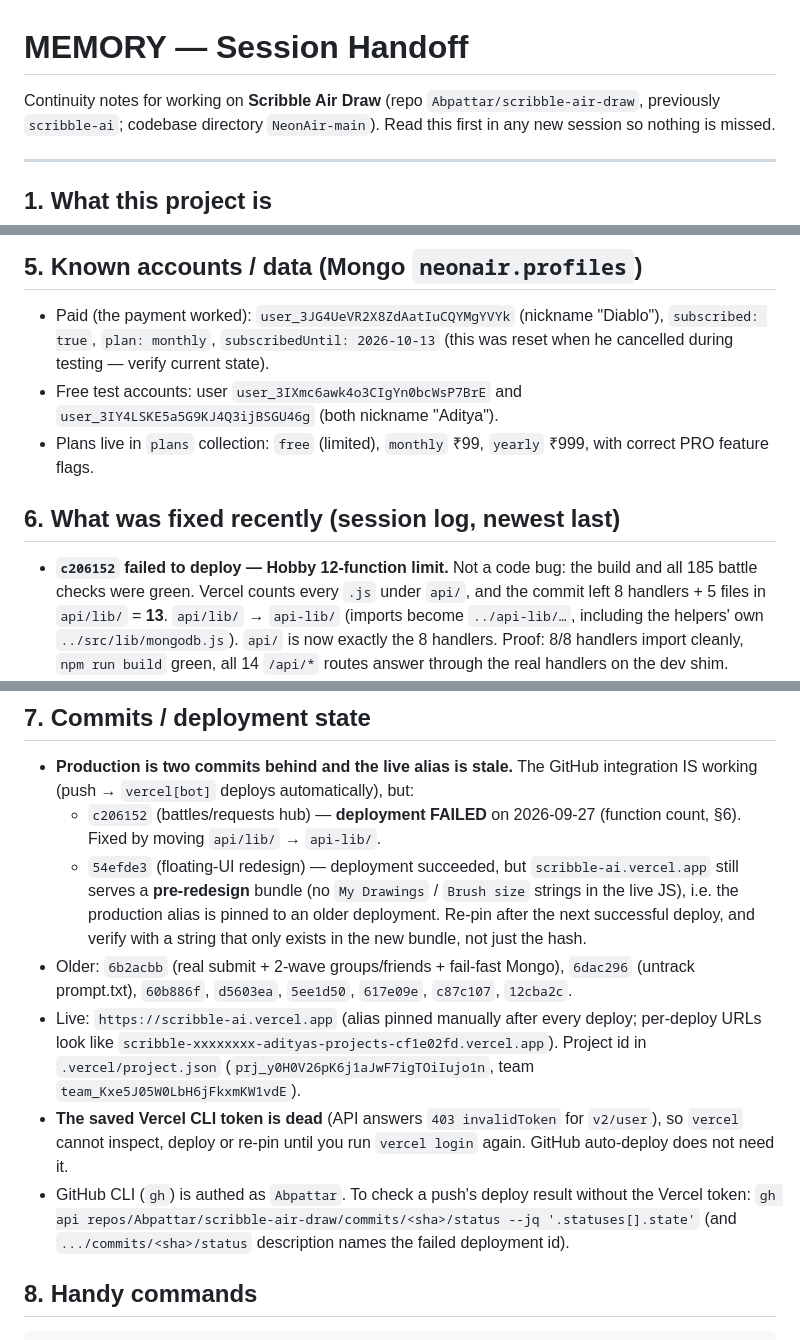
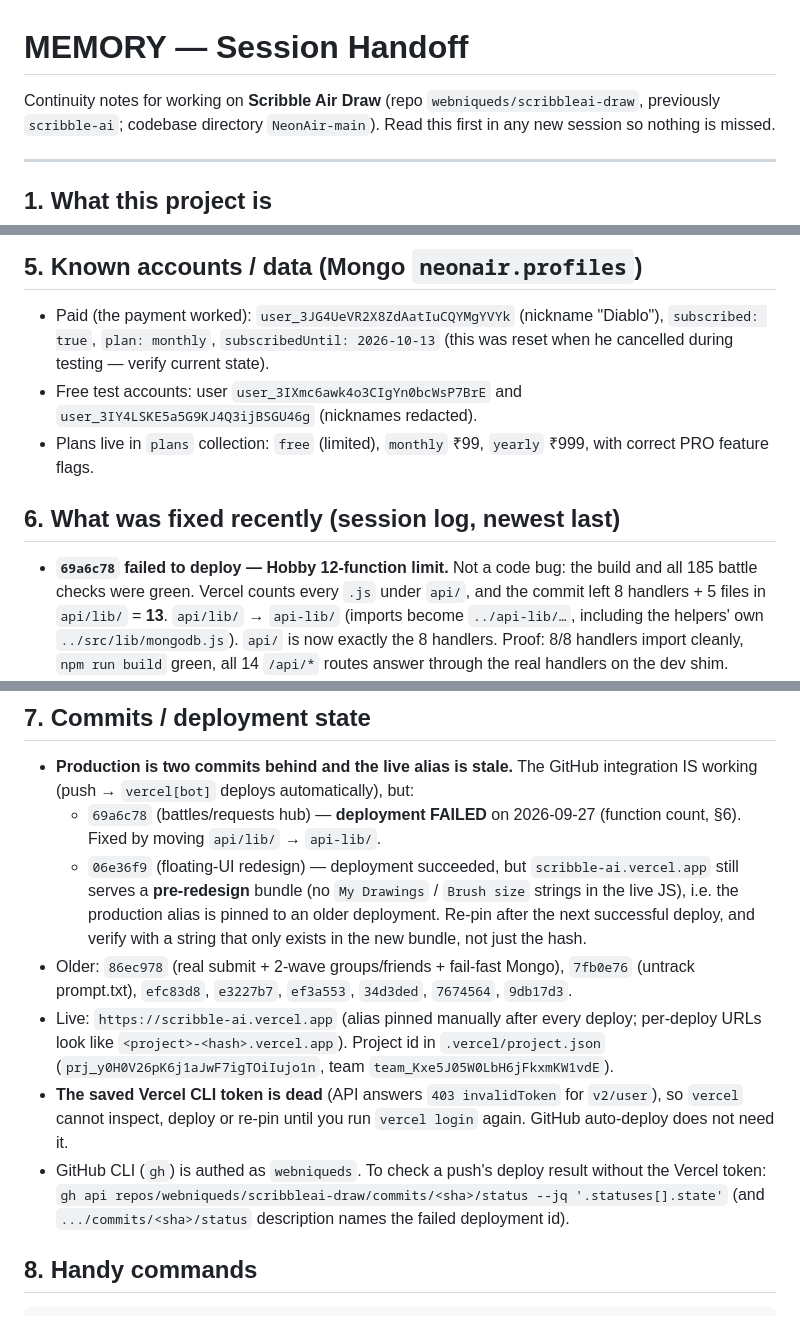
Before and after one commit to webniqueds/scribbleai-draw, a Markdown page: MEMORY.md, 3 parts joined by grey strips. Drawn GitHub-style.

```diff
--- a/MEMORY.md
+++ b/MEMORY.md
@@ -1,6 +1,6 @@
 # MEMORY — Session Handoff
 
-Continuity notes for working on **Scribble Air Draw** (repo `Abpattar/scribble-air-draw`,
+Continuity notes for working on **Scribble Air Draw** (repo `webniqueds/scribbleai-draw`,
 previously `scribble-ai`; codebase directory `NeonAir-main`). Read this first
 in any new session so nothing is missed.
 
@@ -101,13 +101,13 @@ ids then `POST /v10/projects/{id}/env?upsert=true`.
   "Diablo"), `subscribed: true`, `plan: monthly`, `subscribedUntil: 2026-10-13`
   (this was reset when he cancelled during testing — verify current state).
 - Free test accounts: user `user_3IXmc6awk4o3CIgYn0bcWsP7BrE` and
-  `user_3IY4LSKE5a5G9KJ4Q3ijBSGU46g` (both nickname "Aditya").
+  `user_3IY4LSKE5a5G9KJ4Q3ijBSGU46g` (nicknames redacted).
 - Plans live in `plans` collection: `free` (limited), `monthly` ₹99, `yearly`
   ₹999, with correct PRO feature flags.
 
 ## 6. What was fixed recently (session log, newest last)
 
-- **`c206152` failed to deploy — Hobby 12-function limit.** Not a code bug: the
+- **`69a6c78` failed to deploy — Hobby 12-function limit.** Not a code bug: the
   build and all 185 battle checks were green. Vercel counts every `.js` under
   `api/`, and the commit left 8 handlers + 5 files in `api/lib/` = **13**.
   `api/lib/` → `api-lib/` (imports become `../api-lib/…`, including the
@@ -177,28 +177,28 @@ ids then `POST /v10/projects/{id}/env?upsert=true`.
 
 - **Production is two commits behind and the live alias is stale.** The GitHub
   integration IS working (push → `vercel[bot]` deploys automatically), but:
-  - `c206152` (battles/requests hub) — **deployment FAILED** on 2026-09-27
+  - `69a6c78` (battles/requests hub) — **deployment FAILED** on 2026-09-27
     (function count, §6). Fixed by moving `api/lib/` → `api-lib/`.
-  - `54efde3` (floating-UI redesign) — deployment succeeded, but
+  - `06e36f9` (floating-UI redesign) — deployment succeeded, but
     `scribble-ai.vercel.app` still serves a **pre-redesign** bundle
     (no `My Drawings` / `Brush size` strings in the live JS), i.e. the
     production alias is pinned to an older deployment. Re-pin after the next
     successful deploy, and verify with a string that only exists in the new
     bundle, not just the hash.
-- Older: `6b2acbb` (real submit + 2-wave groups/friends + fail-fast Mongo),
-  `6dac296` (untrack prompt.txt), `60b886f`, `d5603ea`, `5ee1d50`, `617e09e`,
-  `c87c107`, `12cba2c`.
+- Older: `86ec978` (real submit + 2-wave groups/friends + fail-fast Mongo),
+  `7fb0e76` (untrack prompt.txt), `efc83d8`, `e3227b7`, `ef3a553`, `34d3ded`,
+  `7674564`, `9db17d3`.
 - Live: `https://scribble-ai.vercel.app` (alias pinned manually after every
   deploy; per-deploy URLs look like
-  `scribble-xxxxxxxx-adityas-projects-cf1e02fd.vercel.app`). Project id in
+  `<project>-<hash>.vercel.app`). Project id in
   `.vercel/project.json` (`prj_y0H0V26pK6j1aJwF7igTOiIujo1n`, team
   `team_Kxe5J05W0LbH6jFkxmKW1vdE`).
 - **The saved Vercel CLI token is dead** (API answers `403 invalidToken` for
   `v2/user`), so `vercel` cannot inspect, deploy or re-pin until you run
   `vercel login` again. GitHub auto-deploy does not need it.
-- GitHub CLI (`gh`) is authed as `Abpattar`. To check a push's deploy result
+- GitHub CLI (`gh`) is authed as `webniqueds`. To check a push's deploy result
   without the Vercel token:
-  `gh api repos/Abpattar/scribble-air-draw/commits/<sha>/status --jq '.statuses[].state'`
+  `gh api repos/webniqueds/scribbleai-draw/commits/<sha>/status --jq '.statuses[].state'`
   (and `.../commits/<sha>/status` description names the failed deployment id).
 
 ## 8. Handy commands
```
Also changed, not shown: PRD.md (+4 -4 lines), README.md (+1 -2 lines).
